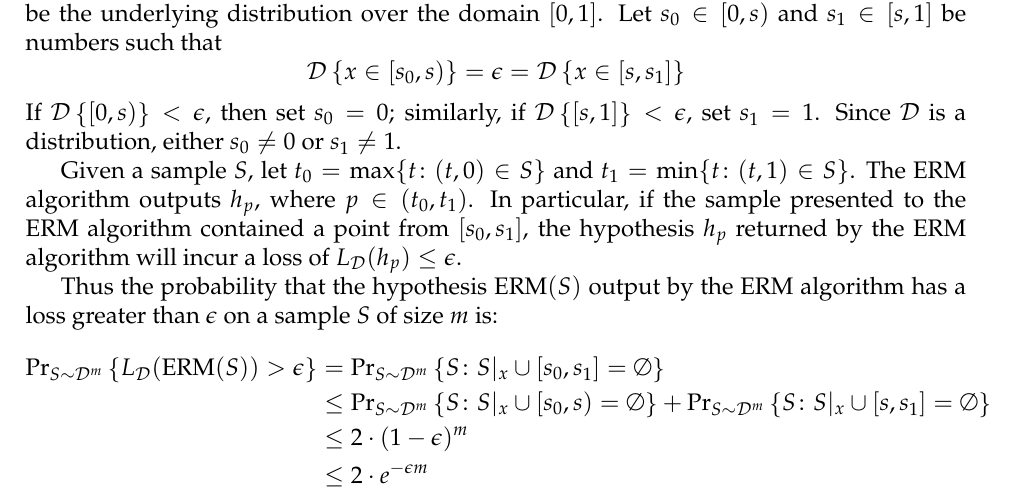
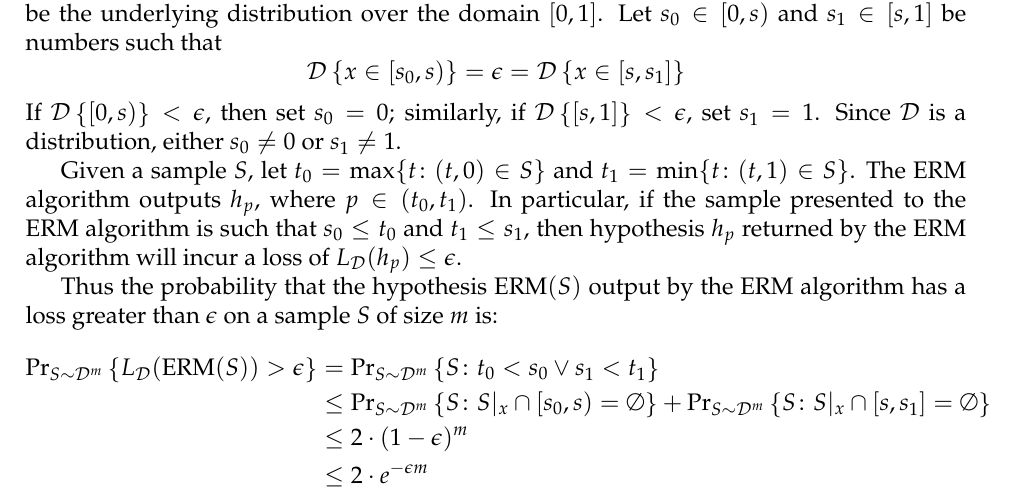
Before and after one commit to somnath1077/MachineLearningExercises, a LaTeX thesis (UML/exercises.tex, which reads UML/ch06.tex): part of page 15 of 16, cut so that both start at the same text. Compiled offline with pdfLaTeX.

Commit message:
corrected small error in proof

```diff
--- a/UML/ch06.tex
+++ b/UML/ch06.tex
@@ -32,17 +32,17 @@ is a distribution, either $s_0 \neq 0$ or $s_1 \neq 1$.
 
 Given a sample $S$, let $t_0 = \max \{t \colon (t, 0) \in S\}$ and $t_1 = \min
 \{t \colon (t, 1) \in S\}$. The ERM algorithm outputs $h_p$, where $p \in (t_0,
-t_1)$.  In particular, if the sample presented to the ERM algorithm contained a
-point from $[s_0, s_1]$, the hypothesis $h_p$ returned by the ERM algorithm
-will incur a loss of $L_{\dist}(h_p) \leq \epsilon$.
+t_1)$.  In particular, if the sample presented to the ERM algorithm is such
+that $s_0 \leq t_0$ and $t_1 \leq s_1$, then hypothesis $h_p$ returned by the ERM
+algorithm will incur a loss of $L_{\dist}(h_p) \leq \epsilon$.
 
 Thus the probability that the hypothesis $\ERM(S)$ output by the ERM algorithm
 has a loss greater than $\epsilon$ on a sample $S$ of size $m$ is:
 \begin{align*}
     \Prtwo{S \sim \dist^m}{L_{\dist} (\ERM(S)) > \epsilon}
-     & = \Prtwo{S \sim \dist^m}{S \colon S|_x \cup [s_0, s_1] = \emptyset} \\
-     & \leq  \Prtwo{S \sim \dist^m}{S \colon S|_x \cup [s_0, s) = \emptyset} +
-             \Prtwo{S \sim \dist^m}{S \colon S|_x \cup [s, s_1] = \emptyset} \\
+     & = \Prtwo{S \sim \dist^m}{S \colon t_0 < s_0 \vee s_1 < t_1} \\
+     & \leq  \Prtwo{S \sim \dist^m}{S \colon S|_x \cap [s_0, s) = \emptyset} +
+             \Prtwo{S \sim \dist^m}{S \colon S|_x \cap [s, s_1] = \emptyset} \\
      & \leq 2 \cdot (1 - \epsilon)^m \\
      & \leq 2 \cdot e^{- \epsilon m}
 \end{align*}
```
Also changed, not shown: UML/exercises.pdf.
